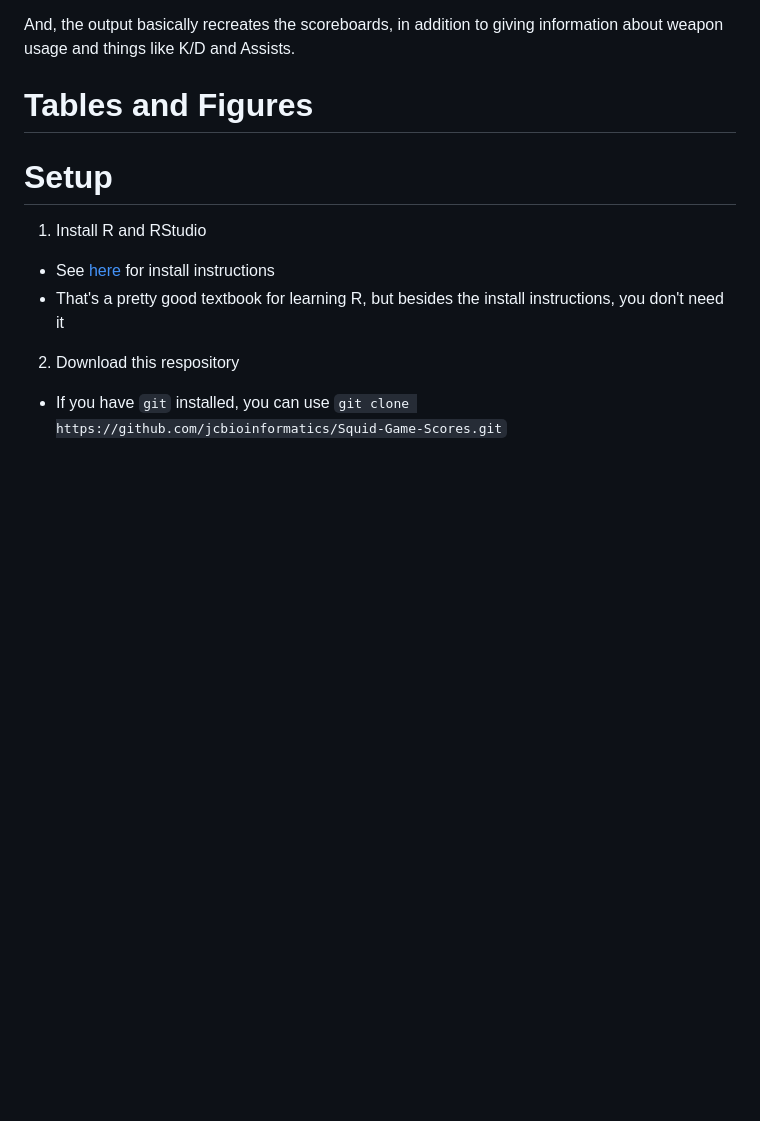
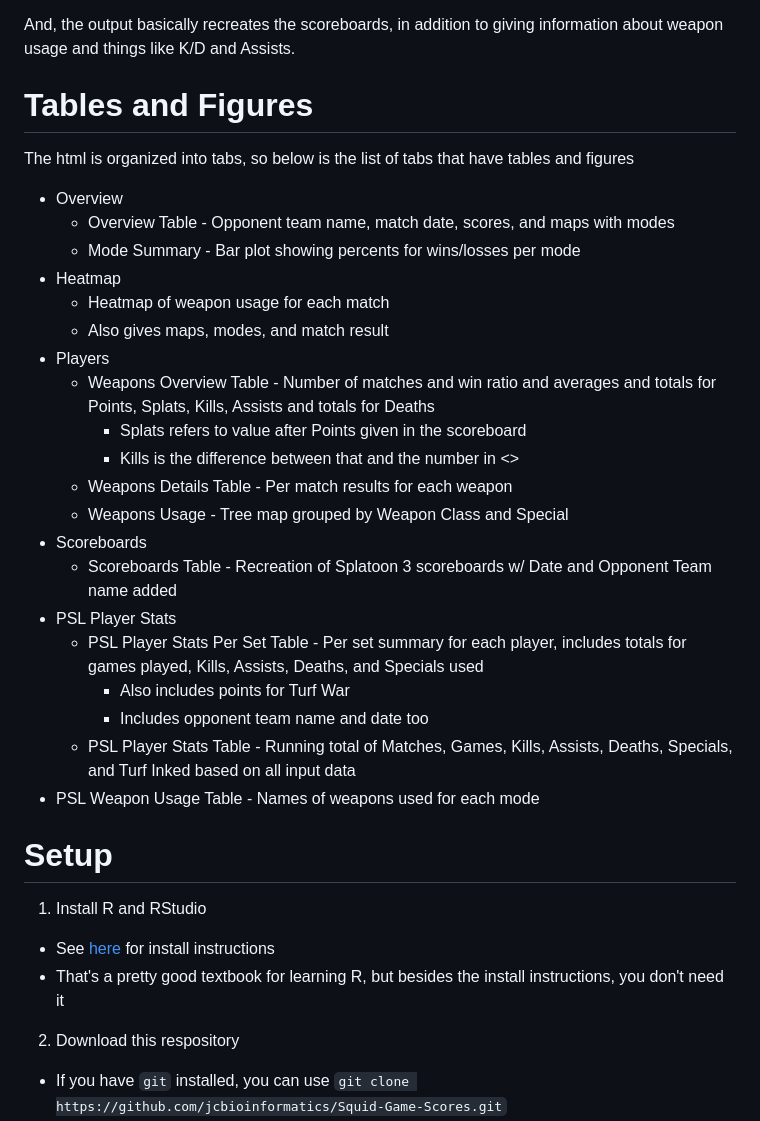
Before and after one commit to jcbioinformatics/Squid-Game-Scores, a Markdown page: README.md, the part around the change. Drawn GitHub-style; blank space fills up the shorter version.

Commit message:
Add info for tables and plots per tab

```diff
--- a/README.md
+++ b/README.md
@@ -13,6 +13,28 @@ And, the output basically recreates the scoreboards, in addition to giving infor
 
 # Tables and Figures
 
+The html is organized into tabs, so below is the list of tabs that have tables and figures
+
+* Overview
+  * Overview Table - Opponent team name, match date, scores, and maps with modes
+  * Mode Summary - Bar plot showing percents for wins/losses per mode
+* Heatmap
+  * Heatmap of weapon usage for each match
+  * Also gives maps, modes, and match result
+* Players
+  * Weapons Overview Table - Number of matches and win ratio and averages and totals for Points, Splats, Kills, Assists and totals for Deaths
+    * Splats refers to value after Points given in the scoreboard
+    * Kills is the difference between that and the number in <>
+  * Weapons Details Table - Per match results for each weapon
+  * Weapons Usage - Tree map grouped by Weapon Class and Special
+* Scoreboards
+  * Scoreboards Table  - Recreation of Splatoon 3 scoreboards w/ Date and Opponent Team name added
+* PSL Player Stats
+  * PSL Player Stats Per Set Table - Per set summary for each player, includes totals for games played, Kills, Assists, Deaths, and Specials used
+    * Also includes points for Turf War
+    * Includes opponent team name and date too
+  * PSL Player Stats Table - Running total of Matches, Games, Kills, Assists, Deaths, Specials, and Turf Inked based on all input data
+* PSL Weapon Usage Table - Names of weapons used for each mode
 
 # Setup
 
```
